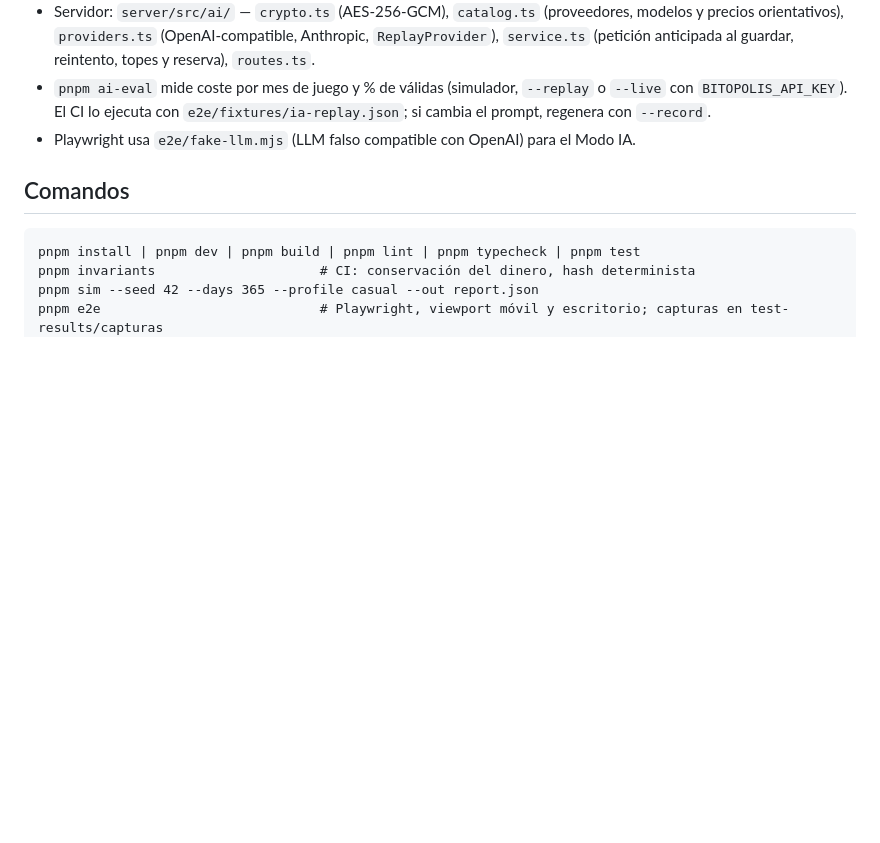
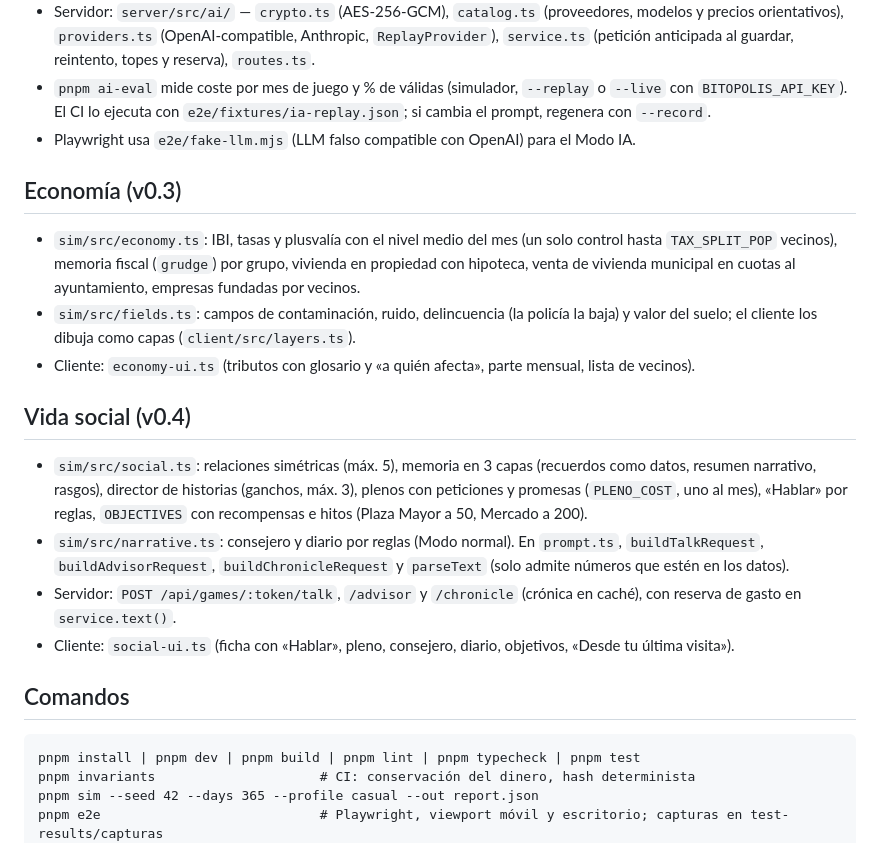
Before and after one commit to kikope97/bitopolis, a Markdown page: CLAUDE.md, the part around the change. GitHub-like rendering; blank space fills up the shorter version.

Commit message:
docs: arquitectura de economía (v0.3) y vida social (v0.4) en CLAUDE.md
Co-Authored-By: Claude Opus 5.5 <noreply@anthropic.com>
Claude-Session: https://claude.ai/code/session_01DRgtEj9C7rTCiZLA2uJ4Ka

````diff
--- a/CLAUDE.md
+++ b/CLAUDE.md
@@ -24,6 +24,17 @@ Monorepo pnpm + TypeScript:
 - `pnpm ai-eval` mide coste por mes de juego y % de válidas (simulador, `--replay` o `--live` con `BITOPOLIS_API_KEY`). El CI lo ejecuta con `e2e/fixtures/ia-replay.json`; si cambia el prompt, regenera con `--record`.
 - Playwright usa `e2e/fake-llm.mjs` (LLM falso compatible con OpenAI) para el Modo IA.
 
+## Economía (v0.3)
+- `sim/src/economy.ts`: IBI, tasas y plusvalía con el nivel medio del mes (un solo control hasta `TAX_SPLIT_POP` vecinos), memoria fiscal (`grudge`) por grupo, vivienda en propiedad con hipoteca, venta de vivienda municipal en cuotas al ayuntamiento, empresas fundadas por vecinos.
+- `sim/src/fields.ts`: campos de contaminación, ruido, delincuencia (la policía la baja) y valor del suelo; el cliente los dibuja como capas (`client/src/layers.ts`).
+- Cliente: `economy-ui.ts` (tributos con glosario y «a quién afecta», parte mensual, lista de vecinos).
+
+## Vida social (v0.4)
+- `sim/src/social.ts`: relaciones simétricas (máx. 5), memoria en 3 capas (recuerdos como datos, resumen narrativo, rasgos), director de historias (ganchos, máx. 3), plenos con peticiones y promesas (`PLENO_COST`, uno al mes), «Hablar» por reglas, `OBJECTIVES` con recompensas e hitos (Plaza Mayor a 50, Mercado a 200).
+- `sim/src/narrative.ts`: consejero y diario por reglas (Modo normal). En `prompt.ts`, `buildTalkRequest`, `buildAdvisorRequest`, `buildChronicleRequest` y `parseText` (solo admite números que estén en los datos).
+- Servidor: `POST /api/games/:token/talk`, `/advisor` y `/chronicle` (crónica en caché), con reserva de gasto en `service.text()`.
+- Cliente: `social-ui.ts` (ficha con «Hablar», pleno, consejero, diario, objetivos, «Desde tu última visita»).
+
 ## Comandos
 ```
 pnpm install | pnpm dev | pnpm build | pnpm lint | pnpm typecheck | pnpm test
````
